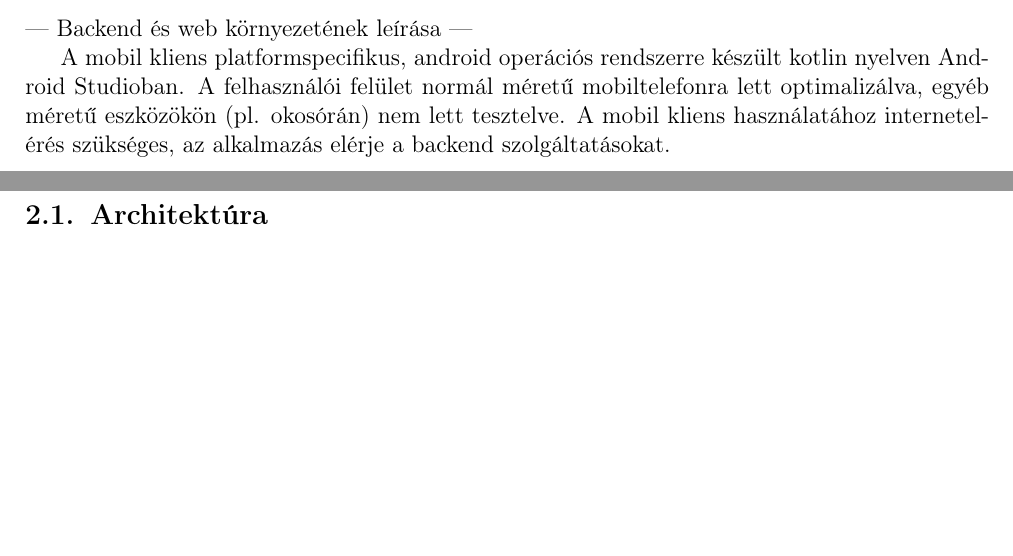
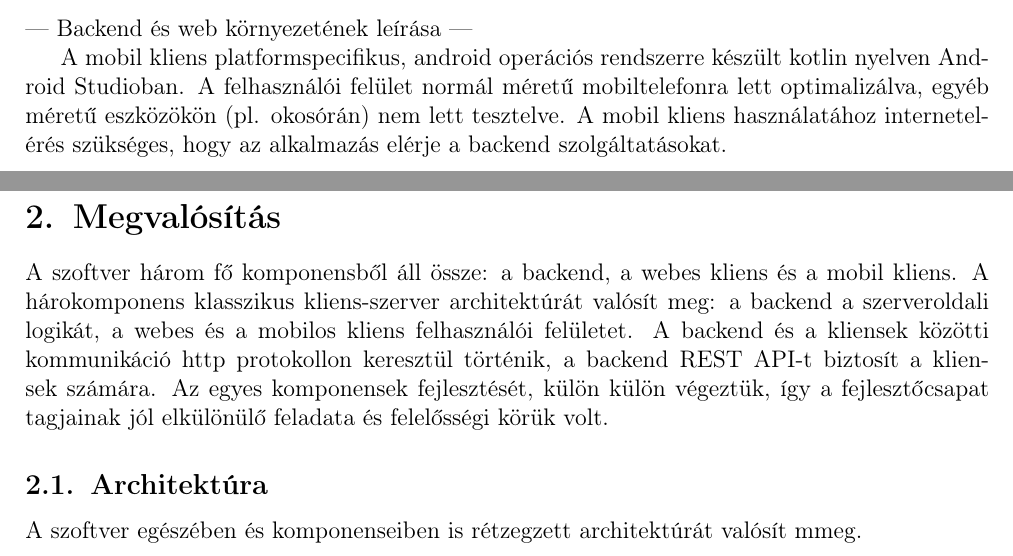
Before and after one commit to Mehan1ch/Software-Architectures-Project, a LaTeX document (Documentation/main.tex, which reads Documentation/sections/implementation-subsections/architecture.tex, Documentation/sections/implementation.tex, Documentation/sections/purpose-functions-envirement.tex): two parts of pages 4 and 6 of 6 before the commit and two parts of pages 4 and 5 of 5 after it, joined at a grey line, cut so that both start at the same text, the shorter picture padded with empty space. Compiled offline with pdfLaTeX.

Commit message:
architektúra

```diff
--- a/Documentation/main.tex
+++ b/Documentation/main.tex
@@ -50,9 +50,8 @@
 
 \include{sections/purpose-functions-envirement}
 
-\include{sections/implementation}
-
-    \include{sections/implementation-subsections/architecture}
+\input{sections/implementation}
+\input{sections/implementation-subsections/architecture}
 
 
 %--------------------------------------------------------------------------------------
--- a/Documentation/sections/implementation-subsections/architecture.tex
+++ b/Documentation/sections/implementation-subsections/architecture.tex
@@ -1 +1,3 @@
 \subsection{Architektúra}
+
+A szoftver egészében és komponenseiben is rétzegzett architektúrát valósít mmeg.
--- a/Documentation/sections/implementation.tex
+++ b/Documentation/sections/implementation.tex
@@ -1,2 +1,9 @@
 \section{Megvalósítás}
 \label{sec:implementation}
+
+
+A szoftver három fő komponensből áll össze: a backend, a webes kliens és a mobil kliens.
+A hárokomponens klasszikus kliens-szerver architektúrát valósít meg: a backend a szerveroldali logikát, a webes és a mobilos kliens
+felhasználói felületet.
+A backend és a kliensek közötti kommunikáció http protokollon keresztül történik, a backend REST API-t biztosít a kliensek számára.
+Az egyes komponensek fejlesztését, külön külön végeztük, így a fejlesztőcsapat tagjainak jól elkülönülő feladata és felelősségi körük volt.
--- a/Documentation/sections/purpose-functions-envirement.tex
+++ b/Documentation/sections/purpose-functions-envirement.tex
@@ -44,4 +44,4 @@ A moderátorok a moderálási jogosultságokkal rendelkeznek, az adminisztrátor
 
 A mobil kliens platformspecifikus, android operációs rendszerre készült kotlin nyelven Android Studioban.
 A felhasználói felület normál méretű mobiltelefonra lett optimalizálva, egyéb méretű eszközökön (pl. okosórán) nem lett tesztelve.
-A mobil kliens használatához internetelérés szükséges, az alkalmazás elérje  a backend szolgáltatásokat.
+A mobil kliens használatához internetelérés szükséges, hogy az alkalmazás elérje a backend szolgáltatásokat.
```
Also changed, not shown: Documentation/main.pdf.
